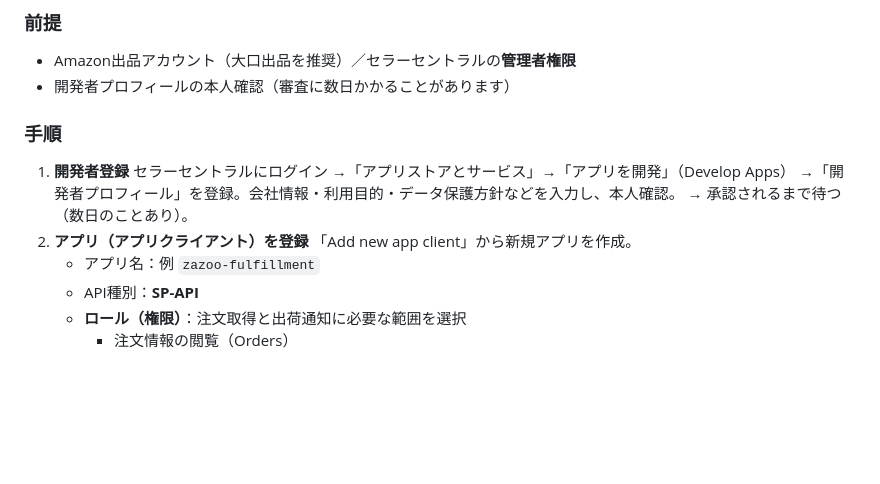
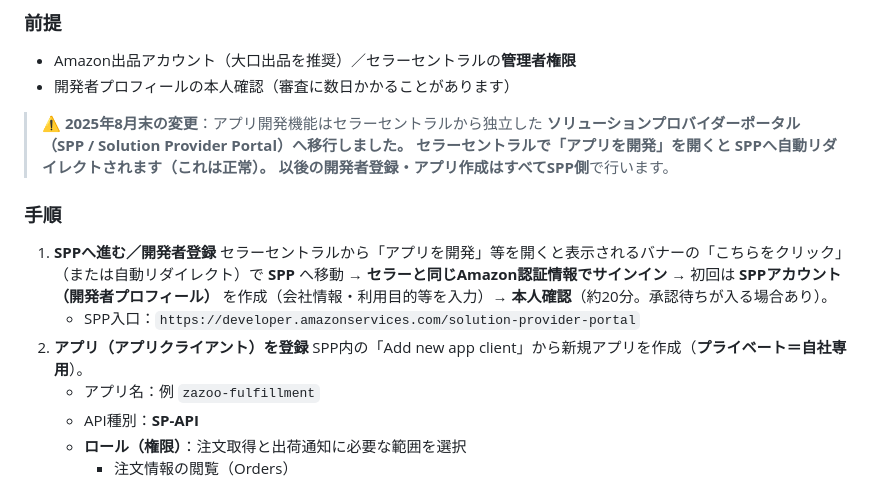
Before and after one commit to takmat21/yamato-b2-, a Markdown page: docs/api-application-guide.md, the part around the change. GitHub-like rendering; blank space fills up the shorter version.

Commit message:
申請ガイド: Amazon開発者登録をSPP(ソリューションプロバイダーポータル)移行に対応

```diff
--- a/docs/api-application-guide.md
+++ b/docs/api-application-guide.md
@@ -19,13 +19,20 @@
 - Amazon出品アカウント（大口出品を推奨）／セラーセントラルの**管理者権限**
 - 開発者プロフィールの本人確認（審査に数日かかることがあります）
 
+> ⚠️ **2025年8月末の変更**：アプリ開発機能はセラーセントラルから独立した
+> **ソリューションプロバイダーポータル（SPP / Solution Provider Portal）**へ移行しました。
+> セラーセントラルで「アプリを開発」を開くと **SPPへ自動リダイレクト**されます（これは正常）。
+> 以後の開発者登録・アプリ作成は**すべてSPP側**で行います。
+
 ### 手順
-1. **開発者登録**
-   セラーセントラルにログイン →「アプリストアとサービス」→「アプリを開発」（Develop Apps）
-   →「開発者プロフィール」を登録。会社情報・利用目的・データ保護方針などを入力し、本人確認。
-   → 承認されるまで待つ（数日のことあり）。
+1. **SPPへ進む／開発者登録**
+   セラーセントラルから「アプリを開発」等を開くと表示されるバナーの「こちらをクリック」
+   （または自動リダイレクト）で **SPP** へ移動 → **セラーと同じAmazon認証情報でサインイン** →
+   初回は **SPPアカウント（開発者プロフィール）** を作成（会社情報・利用目的等を入力）→
+   **本人確認**（約20分。承認待ちが入る場合あり）。
+   - SPP入口：`https://developer.amazonservices.com/solution-provider-portal`
 2. **アプリ（アプリクライアント）を登録**
-   「Add new app client」から新規アプリを作成。
+   SPP内の「Add new app client」から新規アプリを作成（**プライベート＝自社専用**）。
    - アプリ名：例 `zazoo-fulfillment`
    - API種別：**SP-API**
    - **ロール（権限）**：注文取得と出荷通知に必要な範囲を選択
```
